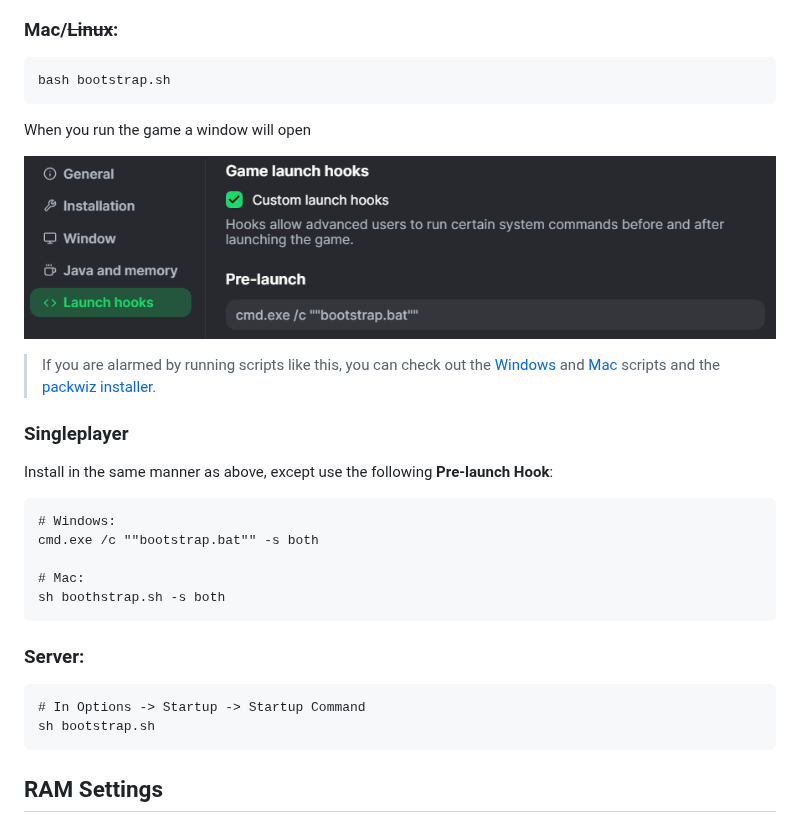
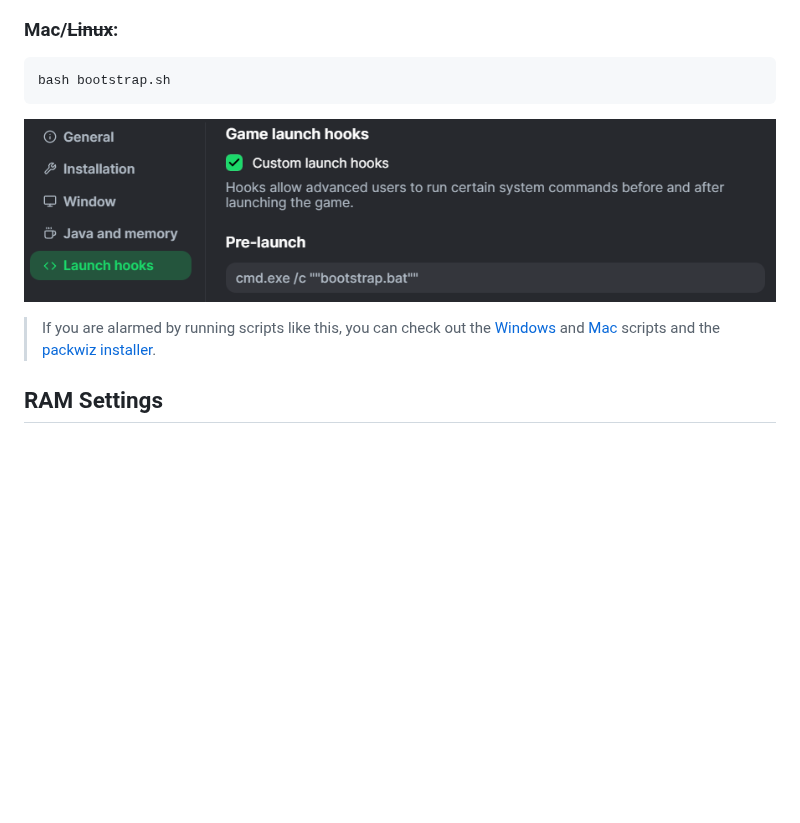
Before and after one commit to jmcmahon1999/moons-pack, a Markdown page: README.md, the part around the change. GitHub-like rendering; blank space fills up the shorter version.

````diff
--- a/README.md
+++ b/README.md
@@ -44,32 +44,12 @@ cmd.exe /c ""bootstrap.bat""
 bash bootstrap.sh
 ```
 
-When you run the game a window will open
-
 ![auto-updater-launch-hooks](/web/launch-hooks.png)
 
 > If you are alarmed by running scripts like this, you can check out the
 [Windows](https://github.com/jmcmahon1999/moons-pack/blob/main/build/update-client.bat)
 and [Mac](https://github.com/jmcmahon1999/moons-pack/blob/main/build/update-client.sh)
 scripts and the [packwiz installer](https://github.com/packwiz/packwiz-installer).
-
-
-### Singleplayer
-
-Install in the same manner as above, except use the following **Pre-launch Hook**:
-```
-# Windows:
-cmd.exe /c ""bootstrap.bat"" -s both
-
-# Mac:
-sh boothstrap.sh -s both
-```
-
-### Server:
-```
-# In Options -> Startup -> Startup Command
-sh bootstrap.sh
-```
 
 ## RAM Settings
 
````
Also changed, not shown: web/docs/faq.md (added, +1 -0 lines), web/docs/help.md (added, +65 -0 lines), web/neoforge-update.png (added), 7 other files.
